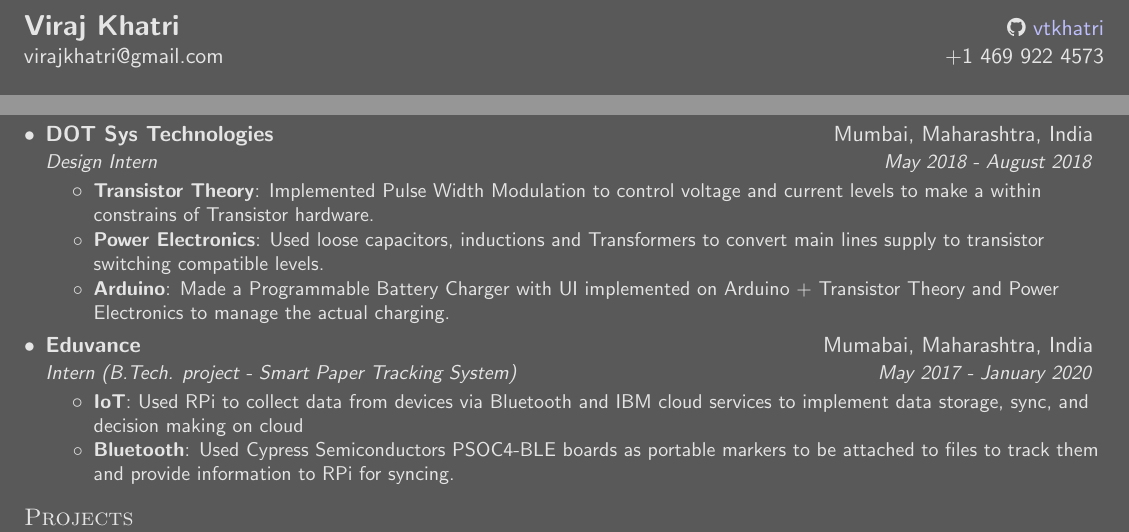
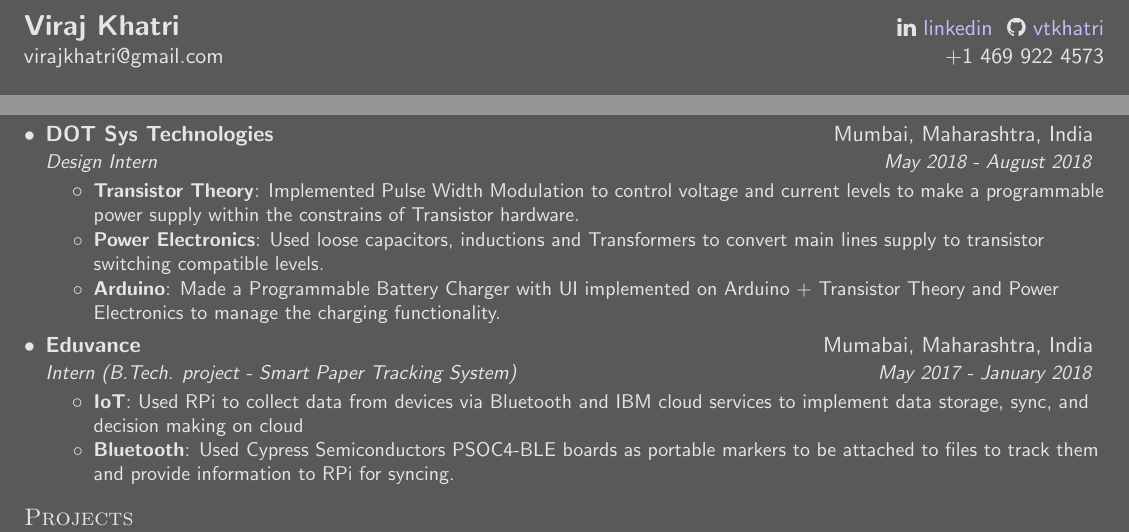
Before and after one commit to vtkhatri/resume, a LaTeX CV (resume.tex): two parts of the page, joined at a grey line, cut so that both start at the same text. Compiled offline with pdfLaTeX.

Commit message:
adding linkedin, grammar corrections.

```diff
--- a/resume.tex
+++ b/resume.tex
@@ -114,7 +114,7 @@
 
 % HEADING
 \begin{tabular*}{\textwidth}{l@{\extracolsep{\fill}}r}
-	\textbf{\Large Viraj Khatri} &  \href{https://github.com/vtkhatri}{ \faicon{github} \color{urlcolor} vtkhatri} \\
+	\textbf{\Large Viraj Khatri} &  \href{https://www.linkedin.com/in/viraj-khatri-507757151/}{\faicon{linkedin} \color{urlcolor} linkedin}  \href{https://github.com/vtkhatri}{ \faicon{github} \color{urlcolor} vtkhatri} \\
 	\href{mailto:virajkhatri@gmail.com}{virajkhatri@gmail.com} &
 	\href{tel:14699224573}{+1 469 922 4573}
 	%&  \faicon{code} Python, R\\
@@ -167,14 +167,14 @@ Graduate Architecture Intern at Hillsboro or Santa Clara
 			{DOT Sys Technologies}{Mumbai, Maharashtra, India}
 			{Design Intern}{May 2018 - August 2018}
 			\resumeItemListStart
-				\resumeItem{Transistor Theory}{Implemented Pulse Width Modulation to control voltage and current levels to make a within constrains of Transistor hardware.}
+				\resumeItem{Transistor Theory}{Implemented Pulse Width Modulation to control voltage and current levels to make a programmable power supply within the constrains of Transistor hardware.}
 				\resumeItem{Power Electronics}{Used loose capacitors, inductions and Transformers to convert main lines supply to transistor switching compatible levels.}
-				\resumeItem{Arduino}{Made a Programmable Battery Charger with UI implemented on Arduino + Transistor Theory and Power Electronics to manage the actual charging.}
+				\resumeItem{Arduino}{Made a Programmable Battery Charger with UI implemented on Arduino + Transistor Theory and Power Electronics to manage the charging functionality.}
 			\resumeItemListEnd
 
 		\resumeSubheading
 			{Eduvance}{Mumabai, Maharashtra, India}
-			{Intern (B.Tech. project - Smart Paper Tracking System)}{May 2017 - January 2020}
+			{Intern (B.Tech. project - Smart Paper Tracking System)}{May 2017 - January 2018}
 			\resumeItemListStart
 				\resumeItem{IoT}{Used RPi to collect data from devices via Bluetooth and IBM cloud services to implement data storage, sync, and decision making on cloud}
 				\resumeItem{Bluetooth}{Used Cypress Semiconductors PSOC4-BLE boards as portable markers to be attached to files to track them and provide information to RPi for syncing.}
```
Also changed, not shown: resume.pdf.
